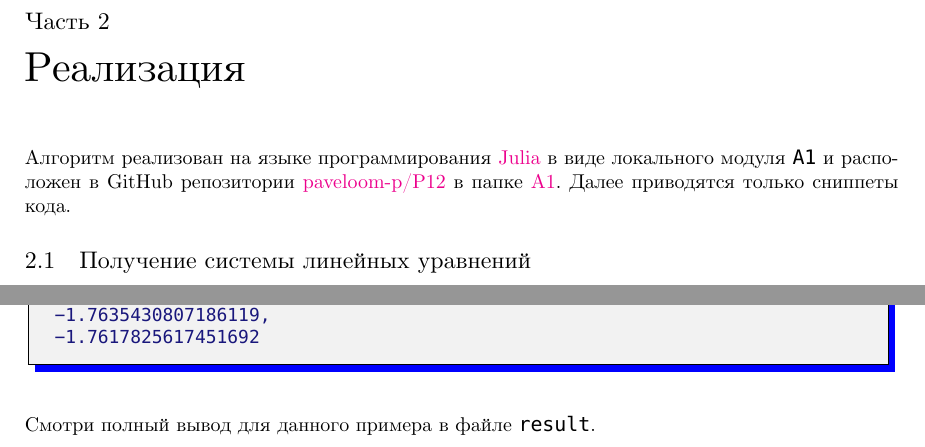
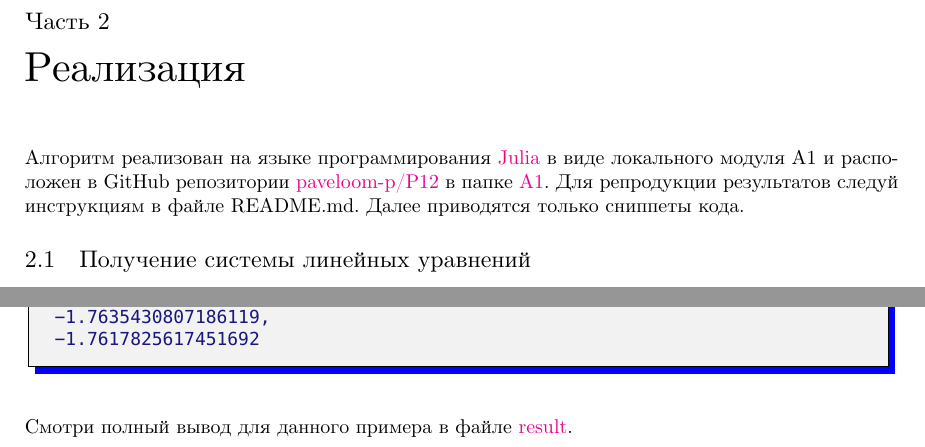
Before and after one commit to paveloom-p/P12, a LaTeX document (A1/report/A1.tex): two parts of pages 4 and 6 of 6, joined at a grey line, cut so that both start at the same text. Compiled offline with XeLaTeX; a missing font is replaced by an installed copy or a similar font.

Commit message:
Add final changes.

```diff
--- a/A1/report/A1.tex
+++ b/A1/report/A1.tex
@@ -204,7 +204,11 @@ x_k = a + kh, \; k \in \{0, \dots, n\}, \; h = (b-a)/n.
 \vspace{18pt}
 
 Алгоритм реализован на языке программирования
-\href{https://julialang.org}{Julia} в виде локального модуля \texttt{A1} и расположен в GitHub репозитории \href{https://github.com/paveloom-p/P12}{paveloom-p/P12} в папке \href{https://github.com/paveloom-p/P12/tree/master/A1}{A1}. Далее приводятся только сниппеты кода.
+\href{https://julialang.org}{Julia} в виде локального модуля A1
+и расположен в GitHub репозитории \href{https://github.com/paveloom-p/P12}{paveloom-p/P12}
+в папке \href{https://github.com/paveloom-p/P12/tree/master/A1}{A1}.
+Для репродукции результатов следуй инструкциям в файле README.md.
+Далее приводятся только сниппеты кода.
 
 \subsection{Получение системы линейных уравнений}
 
@@ -329,6 +333,7 @@ y = solve(
 \end{lstlisting}
 \end{figure}
 
-Смотри полный вывод для данного примера в файле \texttt{result}.
+Смотри полный вывод для данного примера в файле
+\href{https://raw.githubusercontent.com/paveloom-p/P12/master/A1/result}{result}.
 
 \end{document}
```
Also changed, not shown: A1/report/A1.pdf.
